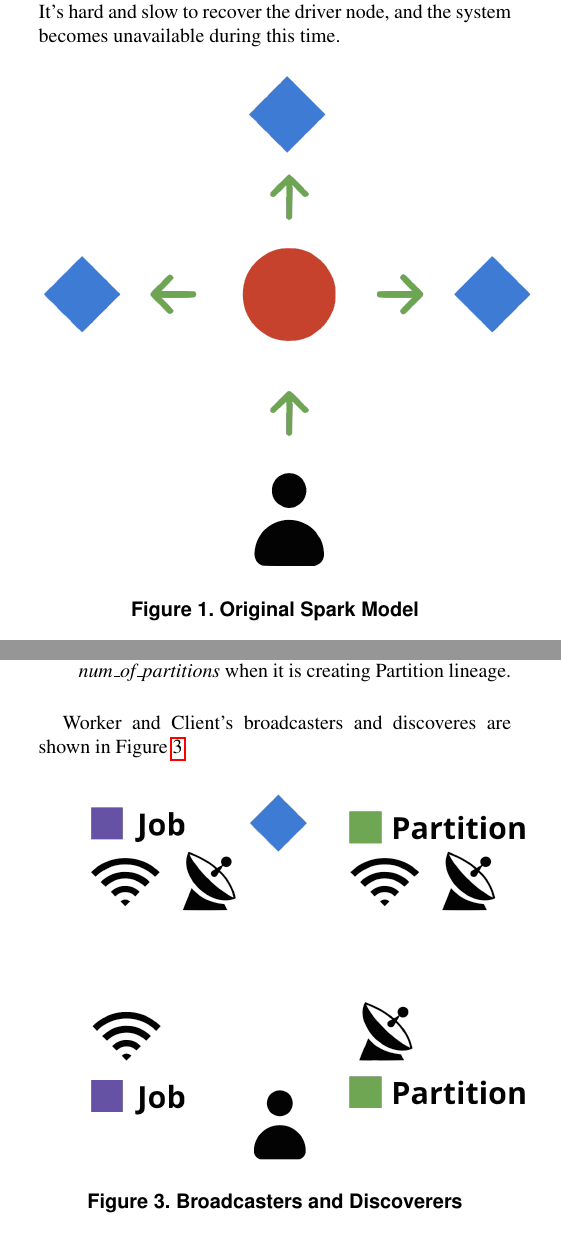
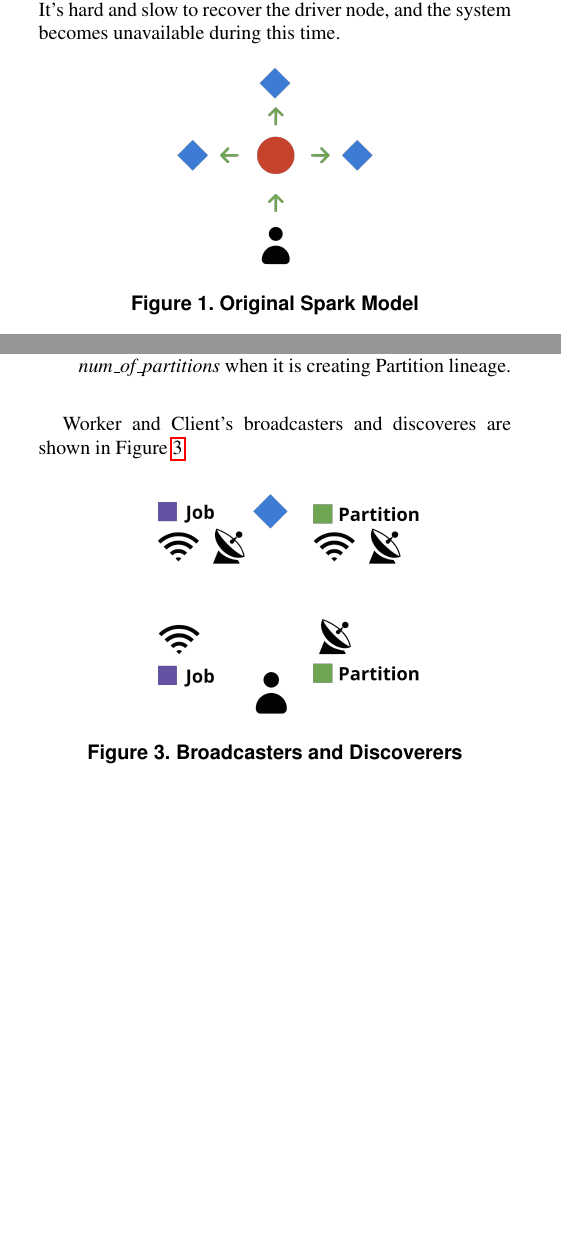
Before and after one commit to ranmocy/SparkDriverLess, a LaTeX paper (paper/main.tex, which reads paper/background.tex, paper/terms.tex): two parts of the columns of pages 1 and 2 of 4, joined at a grey line, cut so that both start at the same text, the shorter picture padded with empty space. Compiled offline with pdfLaTeX.

Commit message:
shrink images

```diff
--- a/paper/background.tex
+++ b/paper/background.tex
@@ -12,7 +12,7 @@
 
 \begin{figure}[htb]
     \centering
-    \includegraphics[width=0.5\textwidth]{images/original_model.png}
+    \includegraphics[width=0.2\textwidth]{images/original_model.png}
     \caption{Original Spark Model}\label{fig:original_model}
 \end{figure}
 
--- a/paper/terms.tex
+++ b/paper/terms.tex
@@ -58,7 +58,7 @@
 
 \begin{figure}[htb]
     \centering
-    \includegraphics[width=0.5\textwidth]{images/broadcaster.png}
+    \includegraphics[width=0.3\textwidth]{images/broadcaster.png}
     \caption{Broadcasters and Discoverers}\label{fig:broadcaster}
 \end{figure}
 
```
Also changed, not shown: paper/implementation.tex (+1 -1 lines), paper/background.tex (2 more changed lines).
